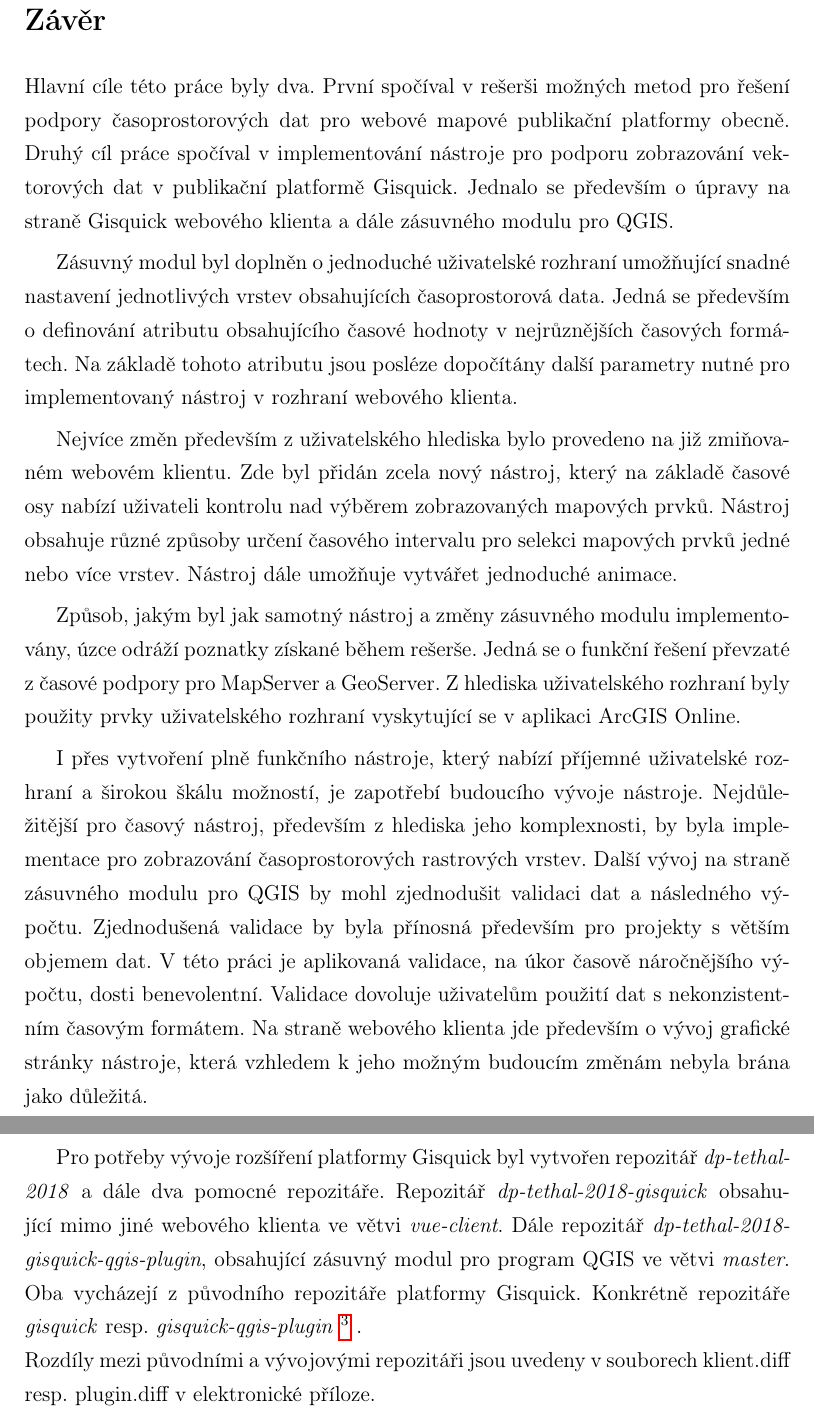
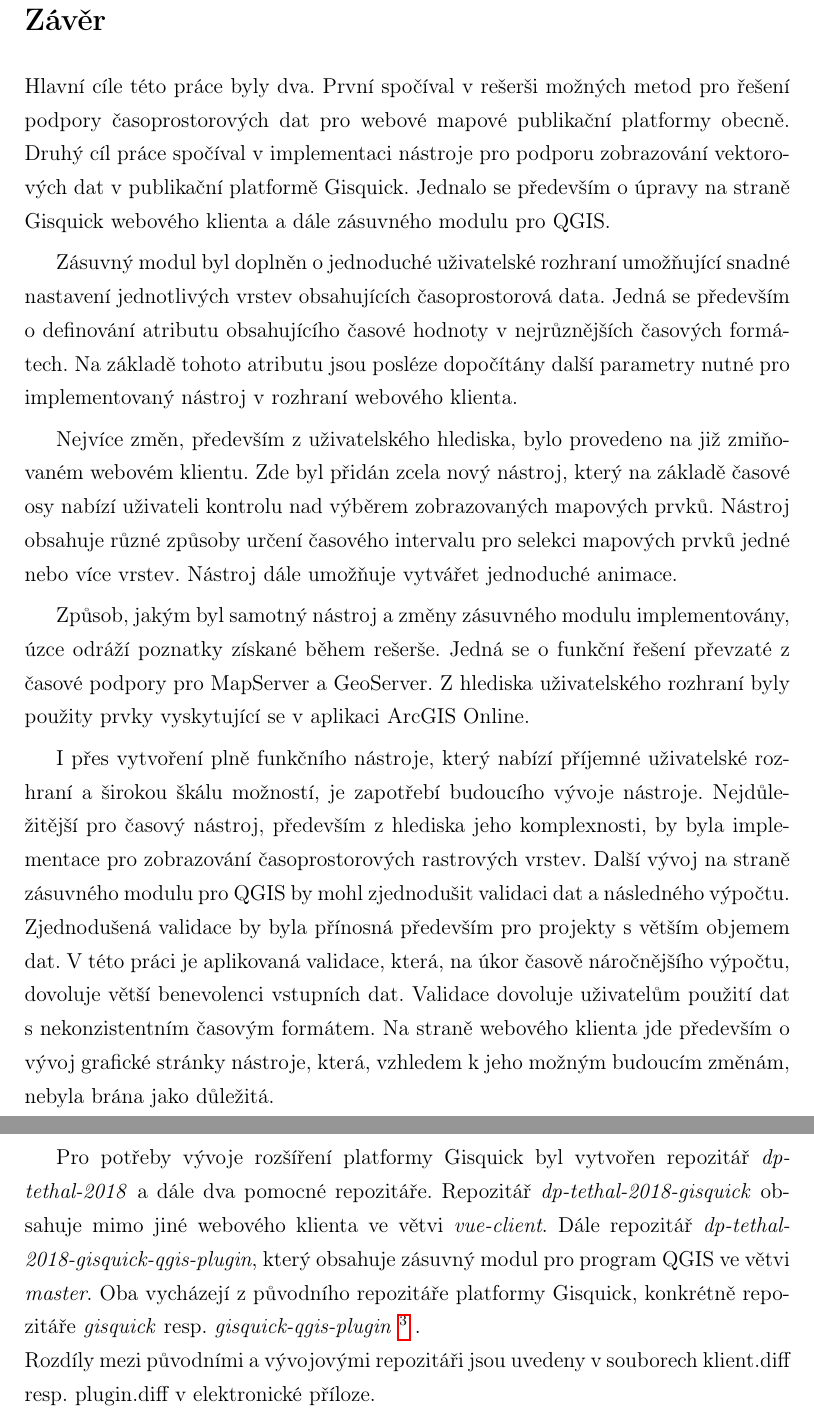
Before and after one commit to ctu-geoforall-lab-projects/dp-tethal-2018, a LaTeX paper (text/david-tethal-dp-2018.tex, which reads text/3-zaver.tex): two parts of pages 60 and 61 of 79, joined at a grey line, cut so that both start at the same text. Compiled offline with pdfLaTeX.

Commit message:
abstract minor changes

```diff
--- a/text/3-zaver.tex
+++ b/text/3-zaver.tex
@@ -3,7 +3,7 @@
 
 Hlavní cíle této práce byly dva. První spočíval v rešerši možných
 metod pro řešení podpory časoprostorových dat pro webové mapové
-publikační platformy obecně. Druhý cíl práce spočíval v implementování
+publikační platformy obecně. Druhý cíl práce spočíval v implementaci
 %% ML: na -> pro?
 %% DT: v
 nástroje pro podporu zobrazování vektorových dat v publikační
@@ -17,18 +17,18 @@ hodnoty v nejrůznějších časových formátech. Na základě tohoto atributu
 jsou posléze dopočítány další parametry nutné pro implementovaný
 nástroj v rozhraní webového klienta.
 
-Nejvíce změn především z uživatelského hlediska bylo provedeno na již
+Nejvíce změn, především z uživatelského hlediska, bylo provedeno na již
 zmiňovaném webovém klientu. Zde byl přidán zcela nový nástroj, který
 na základě časové osy nabízí uživateli kontrolu nad výběrem
 zobrazovaných mapových prvků. Nástroj obsahuje různé způsoby určení
 časového intervalu pro selekci mapových prvků jedné nebo více
 vrstev. Nástroj dále umožňuje vytvářet jednoduché animace.
 
-Způsob, jakým byl jak samotný nástroj a změny zásuvného modulu
+Způsob, jakým byl samotný nástroj a změny zásuvného modulu
 implementovány, úzce odráží poznatky získané během rešerše. Jedná se o
 funkční řešení převzaté z časové podpory pro MapServer a
 GeoServer. Z hlediska
-uživatelského rozhraní byly použity prvky uživatelského rozhraní
+uživatelského rozhraní byly použity prvky
 vyskytující se v aplikaci ArcGIS Online.
 
 I přes vytvoření plně funkčního nástroje, který nabízí příjemné
@@ -39,21 +39,21 @@ hlediska jeho komplexnosti, by byla implementace pro zobrazování
 pro QGIS by mohl zjednodušit validaci dat a následného výpočtu.
 Zjednodušená validace by byla přínosná především pro projekty s
 větším objemem dat. V
-této práci je aplikovaná validace, na úkor časově
-náročnějšího výpočtu, dosti benevolentní. Validace dovoluje
+této práci je aplikovaná validace, která, na úkor časově
+náročnějšího výpočtu, dovoluje větší benevolenci vstupních dat. Validace dovoluje
 uživatelům použití dat s nekonzistentním
 časovým formátem. Na straně webového klienta jde především o vývoj grafické
-stránky nástroje, která vzhledem k jeho možným budoucím změnám nebyla
+stránky nástroje, která, vzhledem k jeho možným budoucím změnám, nebyla
 brána jako důležitá.
 
 \newpage
 Pro potřeby vývoje rozšíření platformy Gisquick byl vytvořen repozitář
 \textit{dp-tethal-2018} a dále dva pomocné repozitáře.
 Repozitář \textit{dp-tethal-2018-gisquick}
-obsahující mimo jiné webového klienta ve větvi \textit{vue-client}.
-Dále repozitář \textit{dp-tethal-2018-gisquick-qgis-plugin}, obsahující zásuvný
+obsahuje mimo jiné webového klienta ve větvi \textit{vue-client}.
+Dále repozitář \textit{dp-tethal-2018-gisquick-qgis-plugin}, který obsahuje zásuvný
 modul pro program QGIS ve větvi \textit{master}.
-Oba vycházejí z původního repozitáře platformy Gisquick. Konkrétně
+Oba vycházejí z původního repozitáře platformy Gisquick, konkrétně
 repozitáře \textit{gisquick} resp. \textit{gisquick-qgis-plugin}
 \footnote{původní repozitáře jsou dostupné z \url{https://github.com/gislab-npo/gisquick} a \newline \url{https://github.com/gislab-npo/gisquick-qgis-plugin}}
 .
```
Also changed, not shown: text/david-tethal-dp-2018.tex (+5 -5 lines).
